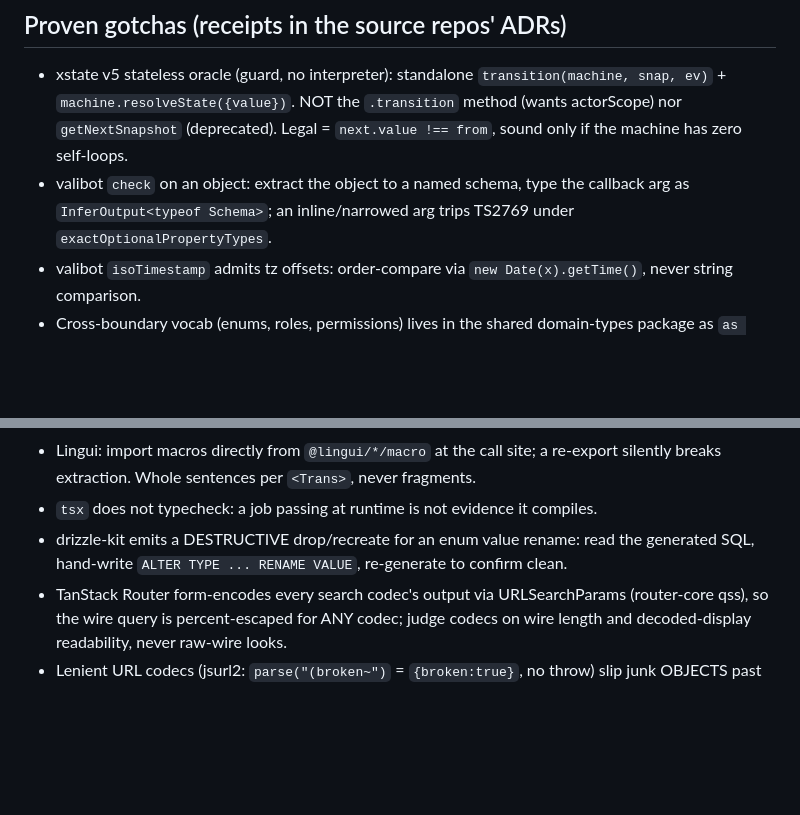
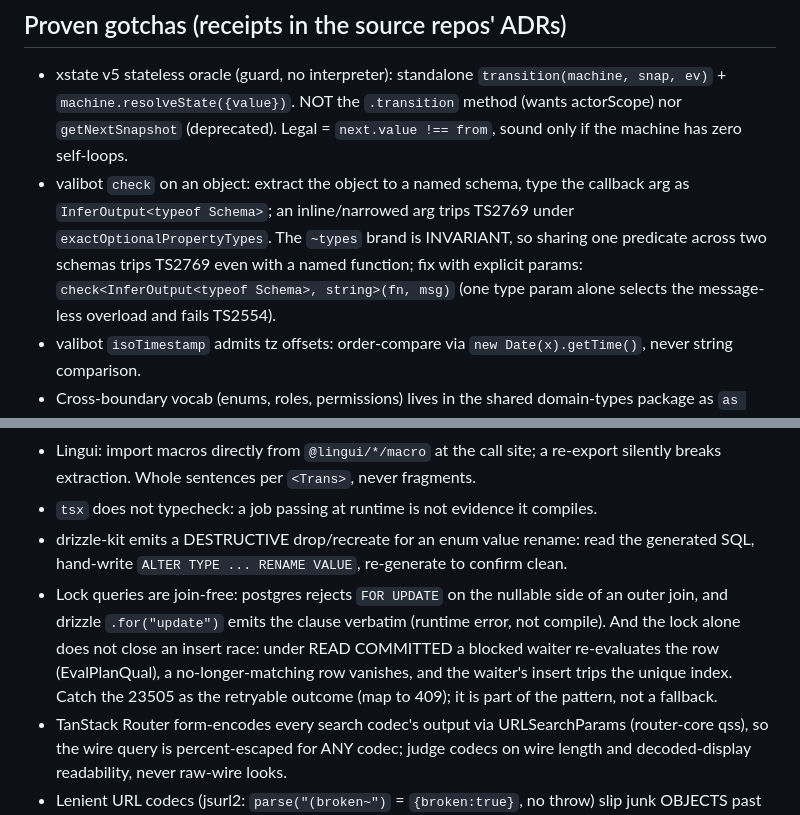
Before and after one commit to qberg/minsky-standards, a Markdown page: handbook/stack.md, 2 parts joined by grey strips. GitHub-like rendering; blank space fills up the shorter version.

Commit message:
docs(handbook): add two stack gotchas from crm-fametn
valibot check: the ~types brand is invariant, so sharing a predicate across
schemas requires explicit type params (both required, not one alone) or TS2769
resurfaces.

Lock queries: FOR UPDATE is join-free in postgres (rejects nullable sides), and
under READ COMMITTED a blocked waiter reevaluates and may see a vanished row,
triggering insert-race 23505. Catch and retry (409), not fallback.

```diff
--- a/handbook/stack.md
+++ b/handbook/stack.md
@@ -23,7 +23,10 @@ packages) stays in the repo.
   `next.value !== from`, sound only if the machine has zero self-loops.
 - valibot `check` on an object: extract the object to a named schema, type the
   callback arg as `InferOutput<typeof Schema>`; an inline/narrowed arg trips TS2769
-  under `exactOptionalPropertyTypes`.
+  under `exactOptionalPropertyTypes`. The `~types` brand is INVARIANT, so sharing one
+  predicate across two schemas trips TS2769 even with a named function; fix with
+  explicit params: `check<InferOutput<typeof Schema>, string>(fn, msg)` (one type
+  param alone selects the message-less overload and fails TS2554).
 - valibot `isoTimestamp` admits tz offsets: order-compare via
   `new Date(x).getTime()`, never string comparison.
 - Cross-boundary vocab (enums, roles, permissions) lives in the shared domain-types
@@ -63,6 +66,12 @@ packages) stays in the repo.
 - drizzle-kit emits a DESTRUCTIVE drop/recreate for an enum value rename: read the
   generated SQL, hand-write `ALTER TYPE ... RENAME VALUE`, re-generate to confirm
   clean.
+- Lock queries are join-free: postgres rejects `FOR UPDATE` on the nullable side of
+  an outer join, and drizzle `.for("update")` emits the clause verbatim (runtime
+  error, not compile). And the lock alone does not close an insert race: under READ
+  COMMITTED a blocked waiter re-evaluates the row (EvalPlanQual), a no-longer-matching
+  row vanishes, and the waiter's insert trips the unique index. Catch the 23505 as
+  the retryable outcome (map to 409); it is part of the pattern, not a fallback.
 - TanStack Router form-encodes every search codec's output via URLSearchParams
   (router-core qss), so the wire query is percent-escaped for ANY codec; judge
   codecs on wire length and decoded-display readability, never raw-wire looks.
```
